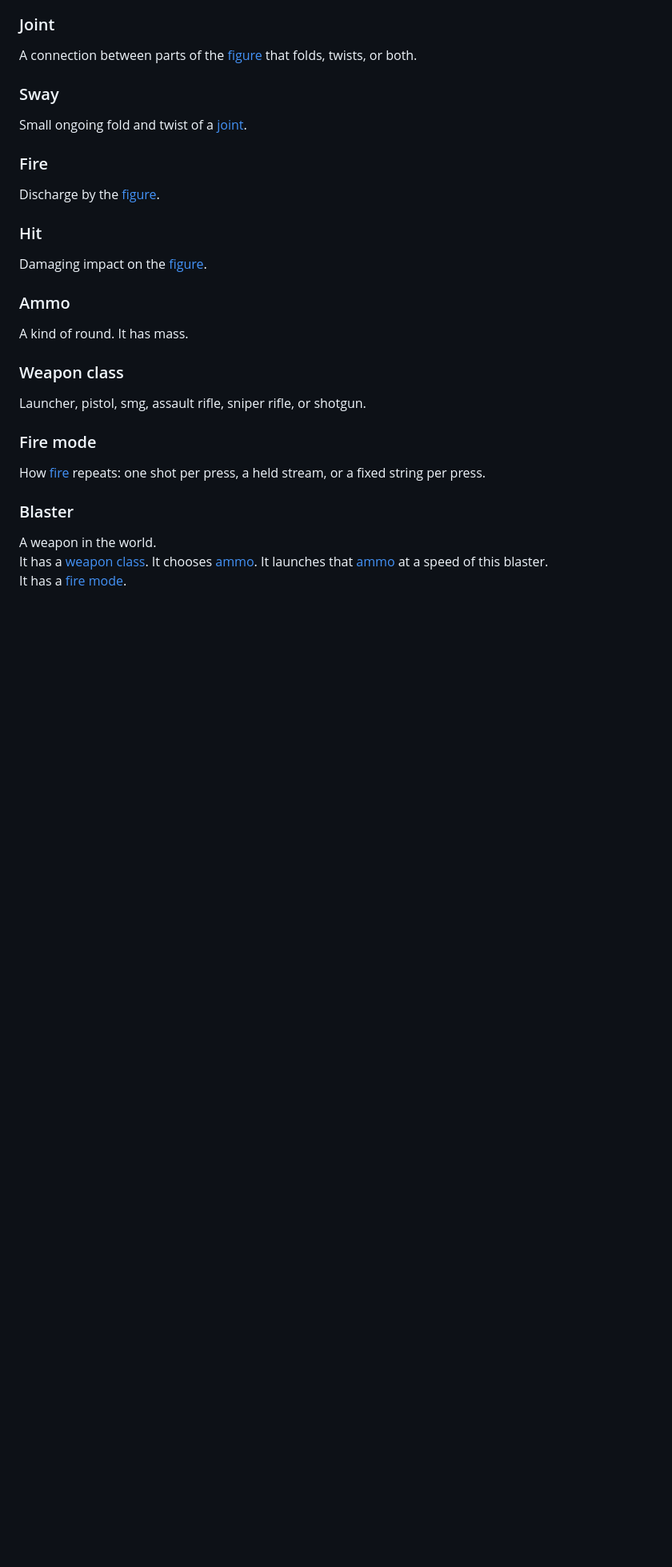
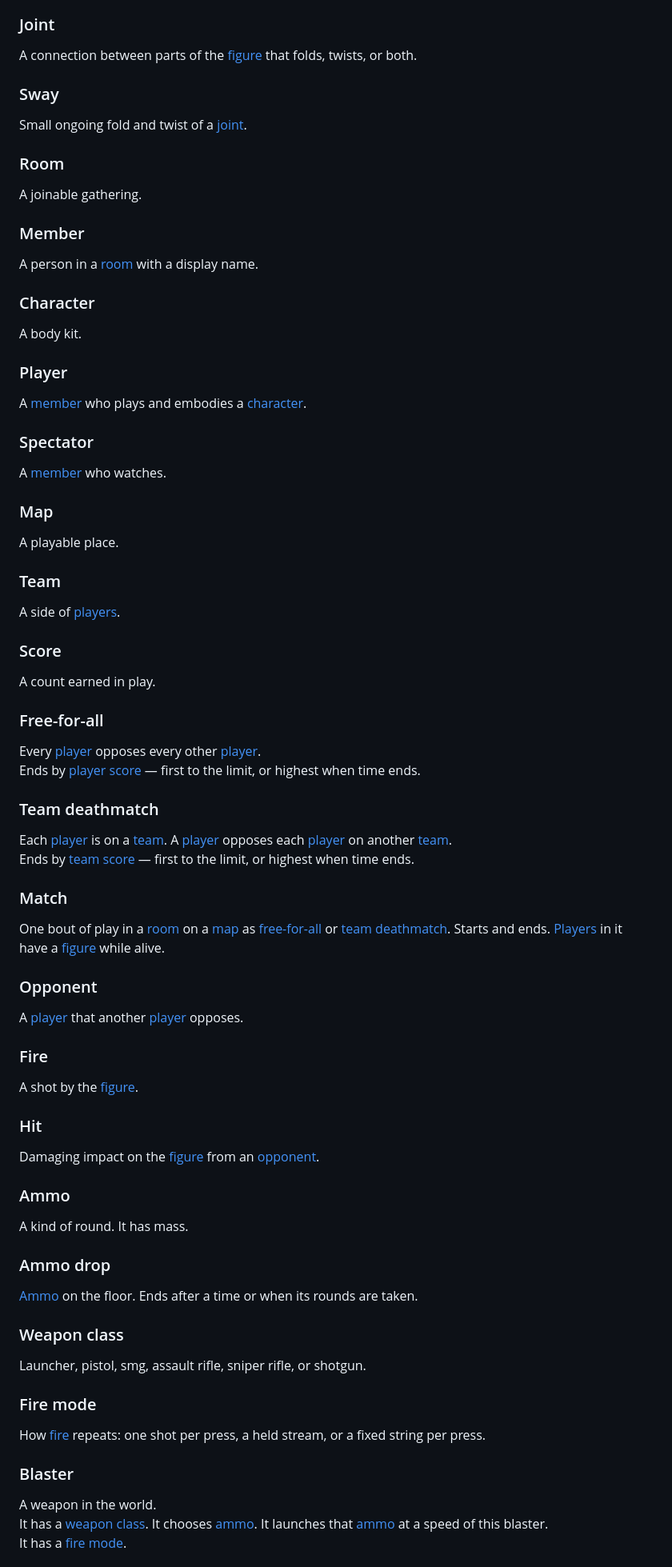
Before and after one commit to tswanepoel/shooter-game-3, a Markdown page: docs/concepts.md, the part around one of its changes. Shown at 80% size. GitHub-like rendering; blank space fills up the shorter version.

Commit message:
docs(docs): widen concepts for match, ammo, modes
Add room, match, player, and mode terms.

Opponent-gated hit, mag/reserve ammo, corpse and ammo drop.

Loadout/spawn and FFA/TDM score end conditions.

```diff
--- a/docs/concepts.md
+++ b/docs/concepts.md
@@ -189,17 +189,71 @@ A connection between parts of the [figure](#figure) that folds, twists, or both.
 
 Small ongoing fold and twist of a [joint](#joint).
 
+### Room
+
+A joinable gathering.
+
+### Member
+
+A person in a [room](#room) with a display name.
+
+### Character
+
+A body kit.
+
+### Player
+
+A [member](#member) who plays and embodies a [character](#character).
+
+### Spectator
+
+A [member](#member) who watches.
+
+### Map
+
+A playable place.
+
+### Team
+
+A side of [players](#player).
+
+### Score
+
+A count earned in play.
+
+### Free-for-all
+
+Every [player](#player) opposes every other [player](#player).
+Ends by [player](#player) [score](#score) — first to the limit, or highest when time ends.
+
+### Team deathmatch
+
+Each [player](#player) is on a [team](#team). A [player](#player) opposes each [player](#player) on another [team](#team).
+Ends by [team](#team) [score](#score) — first to the limit, or highest when time ends.
+
+### Match
+
+One bout of play in a [room](#room) on a [map](#map) as [free-for-all](#free-for-all) or [team deathmatch](#team-deathmatch). Starts and ends. [Players](#player) in it have a [figure](#figure) while alive.
+
+### Opponent
+
+A [player](#player) that another [player](#player) opposes.
+
 ### Fire
 
-Discharge by the [figure](#figure).
+A shot by the [figure](#figure).
 
 ### Hit
 
-Damaging impact on the [figure](#figure).
+Damaging impact on the [figure](#figure) from an [opponent](#opponent).
 
 ### Ammo
 
 A kind of round. It has mass.
+
+### Ammo drop
+
+[Ammo](#ammo) on the floor. Ends after a time or when its rounds are taken.
 
 ### Weapon class
 
```
Also changed, not shown: other parts of docs/concepts.md (+41 -8 lines).
